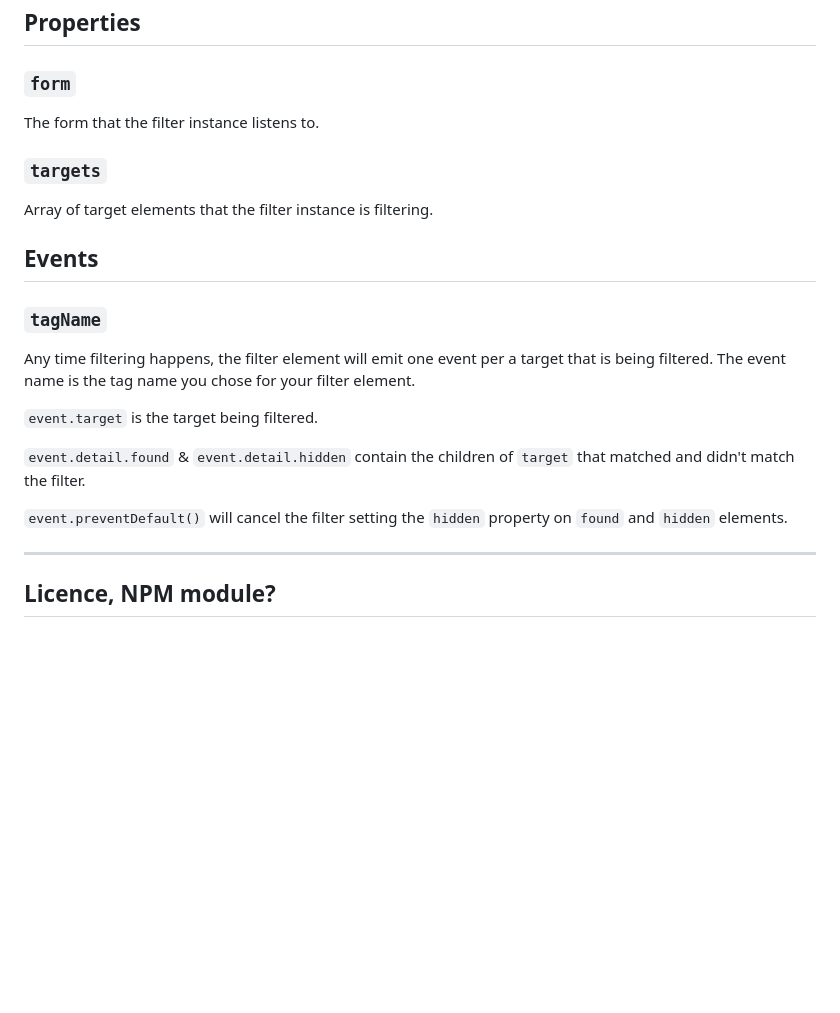
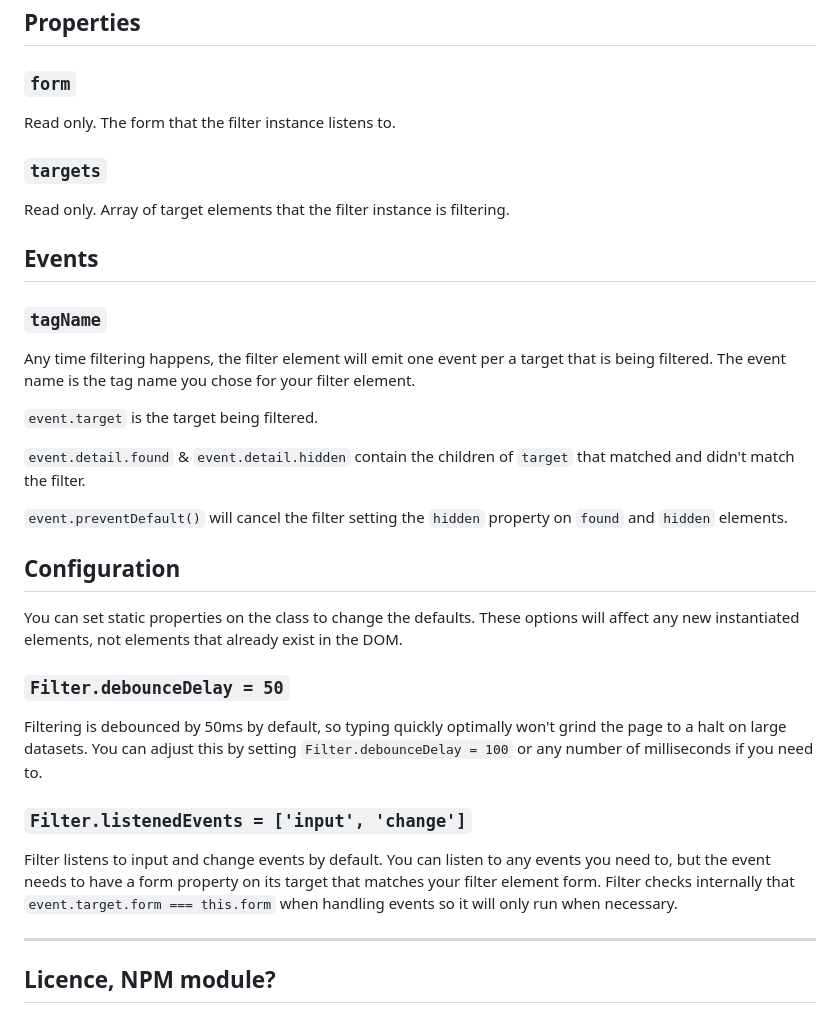
Before and after one commit to sakamies/filter-element, a Markdown page: README.md, the part around the change. GitHub-like rendering; blank space fills up the shorter version.

```diff
--- a/README.md
+++ b/README.md
@@ -123,11 +123,11 @@ This gives great flexibility to add attributes to the tags that hold your releva
 
 ### `form`
 
-The form that the filter instance listens to.
+Read only. The form that the filter instance listens to.
 
 ### `targets`
 
-Array of target elements that the filter instance is filtering.
+Read only. Array of target elements that the filter instance is filtering.
 
 ## Events
 
@@ -141,6 +141,18 @@ Any time filtering happens, the filter element will emit one event per a target
 
 `event.preventDefault()` will cancel the filter setting the `hidden` property on `found` and `hidden` elements.
 
+## Configuration
+
+You can set static properties on the class to change the defaults. These options will affect any new instantiated elements, not elements that already exist in the DOM.
+
+### `Filter.debounceDelay = 50`
+
+Filtering is debounced by 50ms by default, so typing quickly optimally won't grind the page to a halt on large datasets. You can adjust this by setting `Filter.debounceDelay = 100` or any number of milliseconds if you need to.
+
+### `Filter.listenedEvents = ['input', 'change']`
+
+Filter listens to input and change events by default. You can listen to any events you need to, but the event needs to have a form property on its target that matches your filter element form. Filter checks internally that `event.target.form === this.form` when handling events so it will only run when necessary.
+
 ----
 
 ## Licence, NPM module?
```
